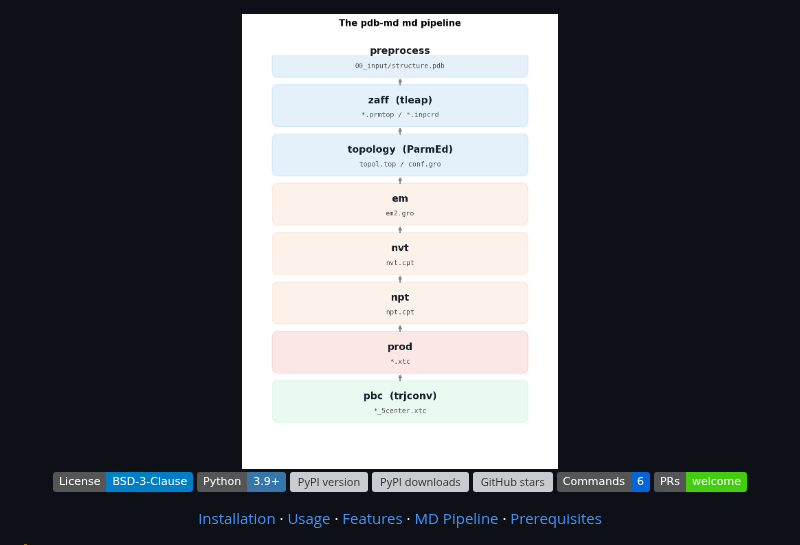
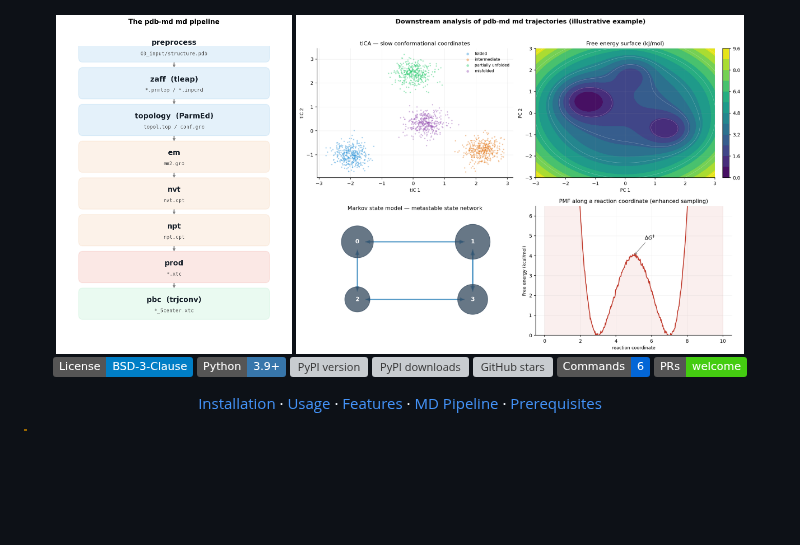
Before and after one commit to MaybeBio/PDB-MD-Suite, a Markdown page: README.md, the part around the change. GitHub-like rendering; pictures changed too: figs/analysis.png (added), figs/pipeline.png; badges without logos; blank space fills up the shorter version; grey boxes are pictures that could not be loaded.

```diff
--- a/README.md
+++ b/README.md
@@ -15,7 +15,8 @@ Alongside it, <code>select</code>, <code>res-rename</code>, <code>termini-rm5p</
 
 ![Illustrative MD simulation curves — EM, NVT/NPT equilibration, production RMSD, and Zn–ligand distances](./figs/dashboard.png)
 
-<img src="./figs/pipeline.png" alt="The pdb-md md pipeline: preprocess → zaff → topology → em → nvt → npt → prod → pbc" width="42%" />
+<img src="./figs/pipeline.png" alt="The pdb-md md pipeline: preprocess → zaff → topology → em → nvt → npt → prod → pbc" height="340" />
+<img src="./figs/analysis.png" alt="Deeper dynamics analysis — tICA projection, free energy surface, Markov state model, and PMF" height="340" />
 
 [![License: BSD-3-Clause](https://img.shields.io/badge/License-BSD--3--Clause-blue.svg)](LICENSE)
 [![Python](https://img.shields.io/badge/Python-3.9%2B-3776AB.svg?logo=python&logoColor=white)](#installation)
```
